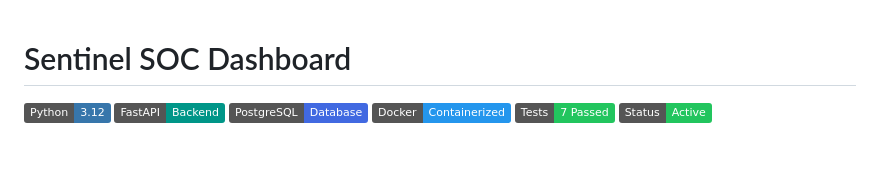
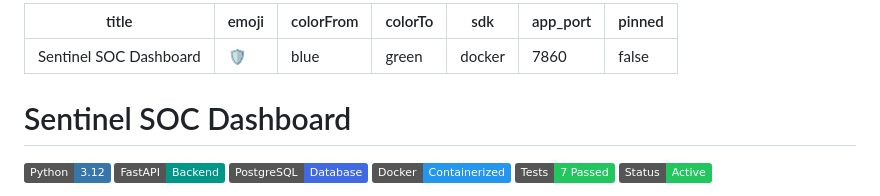
Before and after one commit to bioonahnuu-design/sentinel-soc-dashboard-nahnu, a Markdown page: README.md, the part around the change. Drawn GitHub-style; badges without logos; blank space fills up the shorter version.

Commit message:
deploy: add Hugging Face Space configuration

```diff
--- a/README.md
+++ b/README.md
@@ -1,3 +1,13 @@
+---
+title: Sentinel SOC Dashboard
+emoji: 🛡️
+colorFrom: blue
+colorTo: green
+sdk: docker
+app_port: 7860
+pinned: false
+---
+
 # Sentinel SOC Dashboard
 
 ![Python](https://img.shields.io/badge/Python-3.12-3776AB?logo=python&logoColor=white)
```
